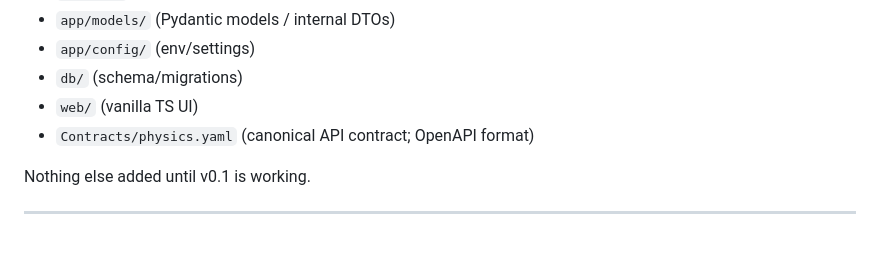
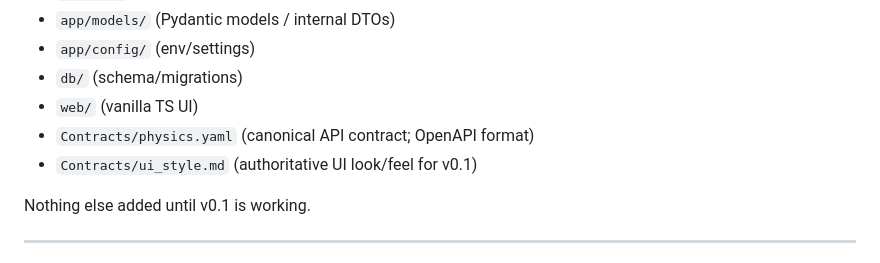
Before and after one commit to HAAIL-Universe/Little_Chef, a Markdown page: Contracts/blueprint.md, the part around the change. Rendered like a GitHub page.

Commit message:
contracts: reference ui style spec in blueprint

```diff
--- a/Contracts/blueprint.md
+++ b/Contracts/blueprint.md
@@ -218,6 +218,7 @@ Target folders (to keep things findable/auditable):
 - `db/` (schema/migrations)
 - `web/` (vanilla TS UI)
 - `Contracts/physics.yaml` (canonical API contract; OpenAPI format)
+- `Contracts/ui_style.md` (authoritative UI look/feel for v0.1)
 
 Nothing else added until v0.1 is working.
 
```
Also changed, not shown: updatedifflog.md (added, +44 -0 lines).
